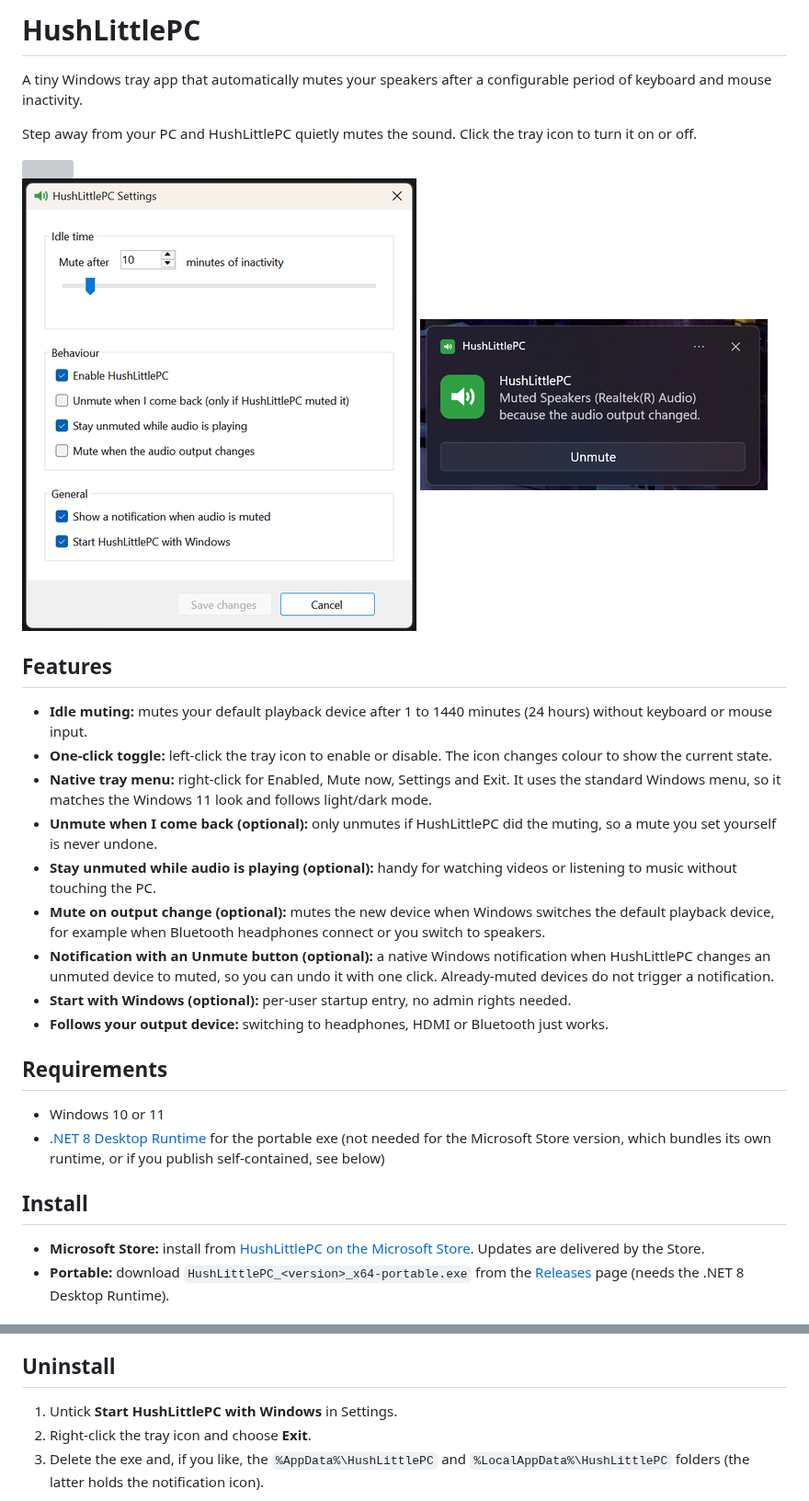
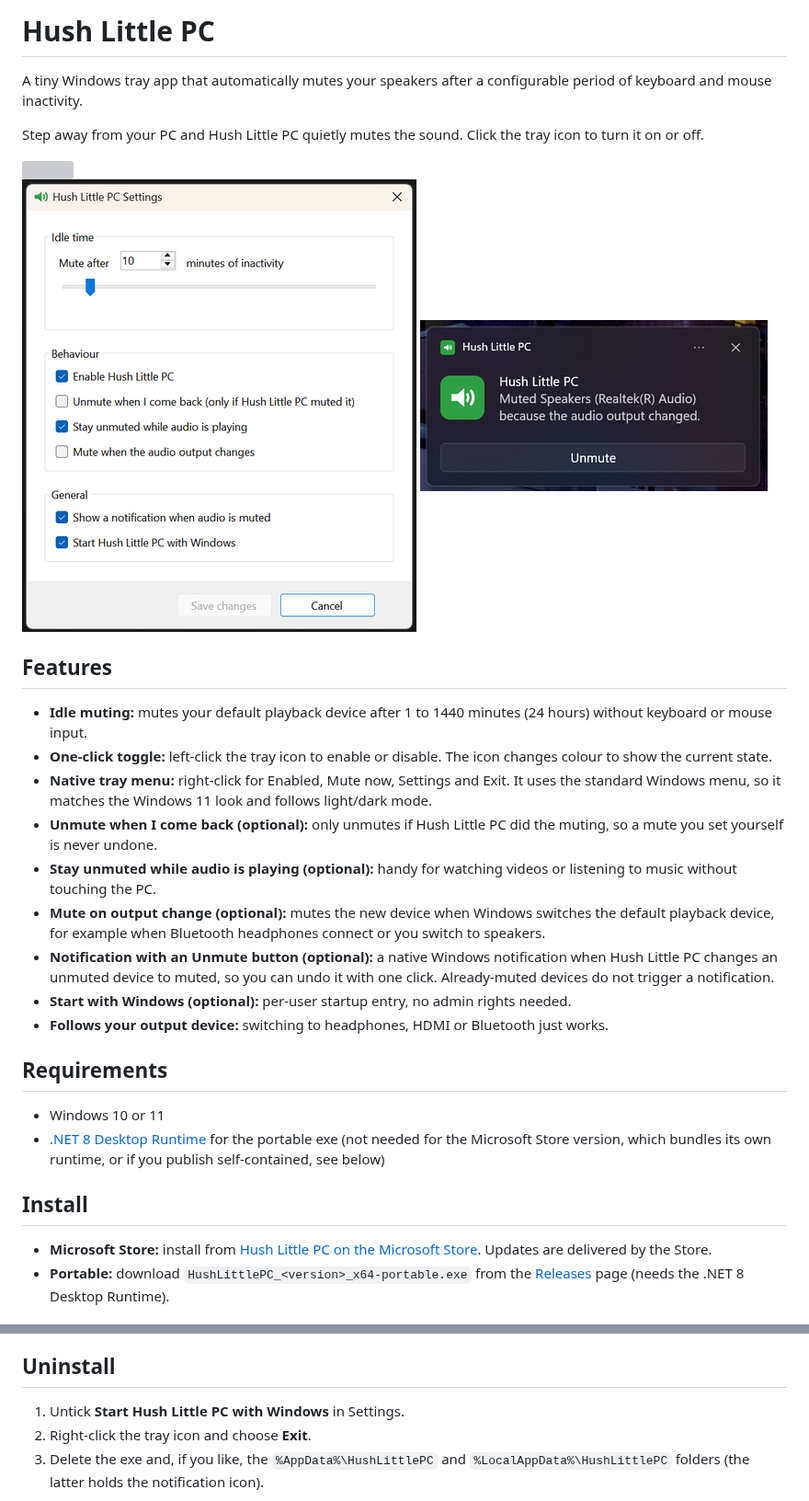
Before and after one commit to wi-ry/HushLittlePC, a Markdown page: README.md, 2 parts joined by grey strips. Shown at 92% size. GitHub-like rendering; pictures changed too: docs/notification.png, docs/settings.png; grey boxes are pictures that could not be loaded.

```diff
--- a/README.md
+++ b/README.md
@@ -1,8 +1,8 @@
-# HushLittlePC
+# Hush Little PC
 
 A tiny Windows tray app that automatically mutes your speakers after a configurable period of keyboard and mouse inactivity.
 
-Step away from your PC and HushLittlePC quietly mutes the sound. Click the tray icon to turn it on or off.
+Step away from your PC and Hush Little PC quietly mutes the sound. Click the tray icon to turn it on or off.
 
 <a href="https://get.microsoft.com/installer/download/9pdnxtb6mg9l?referrer=appbadge" target="_self" >
 	<img src="https://get.microsoft.com/images/en-us%20dark.svg" width="200"/>
@@ -16,10 +16,10 @@ Step away from your PC and HushLittlePC quietly mutes the sound. Click the tray
 - **Idle muting:** mutes your default playback device after 1 to 1440 minutes (24 hours) without keyboard or mouse input.
 - **One-click toggle:** left-click the tray icon to enable or disable. The icon changes colour to show the current state.
 - **Native tray menu:** right-click for Enabled, Mute now, Settings and Exit. It uses the standard Windows menu, so it matches the Windows 11 look and follows light/dark mode.
-- **Unmute when I come back (optional):** only unmutes if HushLittlePC did the muting, so a mute you set yourself is never undone.
+- **Unmute when I come back (optional):** only unmutes if Hush Little PC did the muting, so a mute you set yourself is never undone.
 - **Stay unmuted while audio is playing (optional):** handy for watching videos or listening to music without touching the PC.
 - **Mute on output change (optional):** mutes the new device when Windows switches the default playback device, for example when Bluetooth headphones connect or you switch to speakers.
-- **Notification with an Unmute button (optional):** a native Windows notification when HushLittlePC changes an unmuted device to muted, so you can undo it with one click. Already-muted devices do not trigger a notification.
+- **Notification with an Unmute button (optional):** a native Windows notification when Hush Little PC changes an unmuted device to muted, so you can undo it with one click. Already-muted devices do not trigger a notification.
 - **Start with Windows (optional):** per-user startup entry, no admin rights needed.
 - **Follows your output device:** switching to headphones, HDMI or Bluetooth just works.
 
@@ -30,7 +30,7 @@ Step away from your PC and HushLittlePC quietly mutes the sound. Click the tray
 
 ## Install
 
-- **Microsoft Store:** install from [HushLittlePC on the Microsoft Store](https://apps.microsoft.com/store/detail/9PDNXTB6MG9L?cid=DevShareMCLPCS). Updates are delivered by the Store.
+- **Microsoft Store:** install from [Hush Little PC on the Microsoft Store](https://apps.microsoft.com/store/detail/9PDNXTB6MG9L?cid=DevShareMCLPCS). Updates are delivered by the Store.
 - **Portable:** download `HushLittlePC_<version>_x64-portable.exe` from the [Releases](../../releases) page (needs the .NET 8 Desktop Runtime).
 
 ## Build
@@ -121,7 +121,7 @@ Settings are saved to `%AppData%\HushLittlePC\settings.json`. If you edit the fi
 
 ## Uninstall
 
-1. Untick **Start HushLittlePC with Windows** in Settings.
+1. Untick **Start Hush Little PC with Windows** in Settings.
 2. Right-click the tray icon and choose **Exit**.
 3. Delete the exe and, if you like, the `%AppData%\HushLittlePC` and `%LocalAppData%\HushLittlePC` folders (the latter holds the notification icon).
 
```
Also changed, not shown: other parts of README.md (+3 -3 lines), store/BoxArt_1080x1080.png, store/PosterArt_720x1080.png, store/SuperHeroArt_1920x1080.png, 6 other files.
